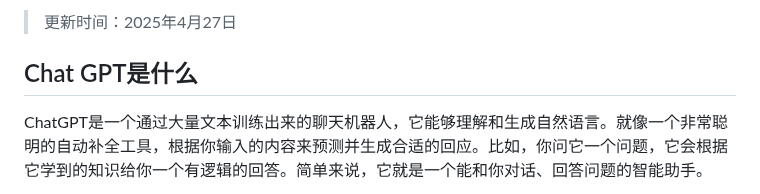
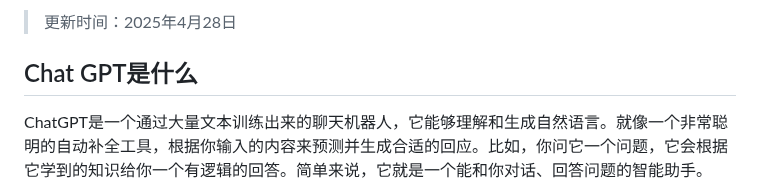
Before and after one commit to Cailailai/chatgpt-summary, a Markdown page: README.md, the part around one of its changes. Rendered like a GitHub page.

```diff
--- a/README.md
+++ b/README.md
@@ -2,5 +2,5 @@
 
-> 更新时间：2025年4月27日
+> 更新时间：2025年4月28日
 
 ## Chat GPT是什么
 
```
Also changed, not shown: other parts of README.md (+1 -1 lines).
